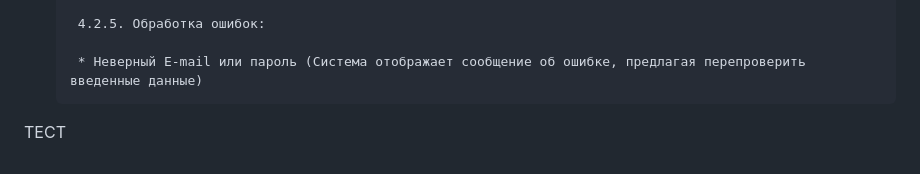
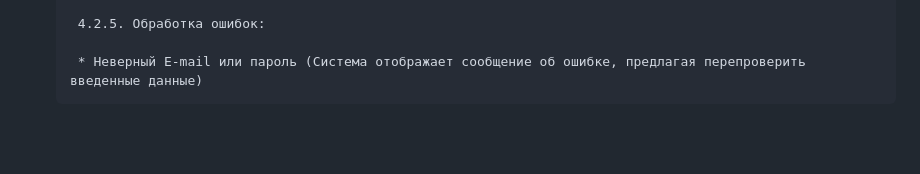
Before and after one commit to DOOMgayyyy/CasinoOchko, a Markdown page: TZ.md, the part around the change. GitHub-like rendering; blank space fills up the shorter version.

```diff
--- a/TZ.md
+++ b/TZ.md
@@ -107,4 +107,3 @@
         4.2.5. Обработка ошибок:
 
         * Неверный E-mail или пароль (Система отображает сообщение об ошибке, предлагая перепроверить введенные данные)
-ТЕСТ
```
